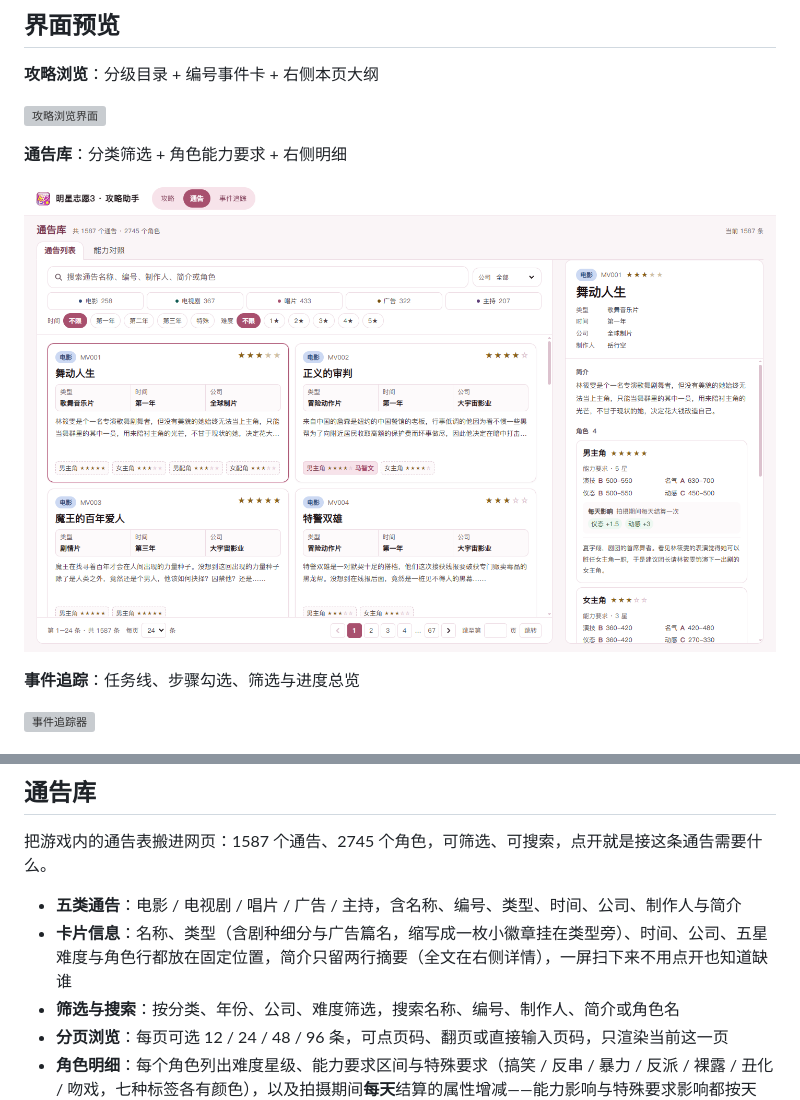
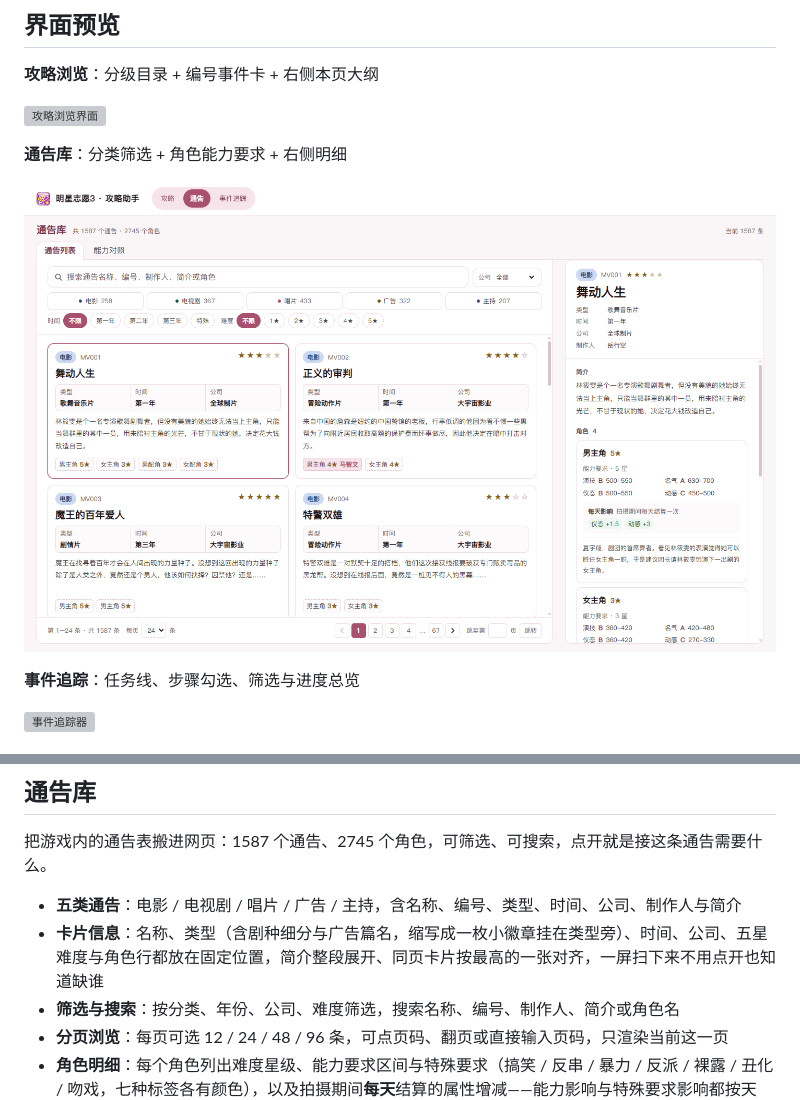
Before and after one commit to luopeijun/mxzy3-guide, a Markdown page: README.md, 2 parts joined by grey strips. GitHub-like rendering; pictures changed too: docs/images/notices.png; grey boxes are pictures that could not be loaded.

```diff
--- a/README.md
+++ b/README.md
@@ -31,7 +31,7 @@
 把游戏内的通告表搬进网页：1587 个通告、2745 个角色，可筛选、可搜索，点开就是接这条通告需要什么。
 
 - **五类通告**：电影 / 电视剧 / 唱片 / 广告 / 主持，含名称、编号、类型、时间、公司、制作人与简介
-- **卡片信息**：名称、类型（含剧种细分与广告篇名，缩写成一枚小徽章挂在类型旁）、时间、公司、五星难度与角色行都放在固定位置，简介只留两行摘要（全文在右侧详情），一屏扫下来不用点开也知道缺谁
+- **卡片信息**：名称、类型（含剧种细分与广告篇名，缩写成一枚小徽章挂在类型旁）、时间、公司、五星难度与角色行都放在固定位置，简介整段展开、同页卡片按最高的一张对齐，一屏扫下来不用点开也知道缺谁
 - **筛选与搜索**：按分类、年份、公司、难度筛选，搜索名称、编号、制作人、简介或角色名
 - **分页浏览**：每页可选 12 / 24 / 48 / 96 条，可点页码、翻页或直接输入页码，只渲染当前这一页
 - **角色明细**：每个角色列出难度星级、能力要求区间与特殊要求（搞笑 / 反串 / 暴力 / 反派 / 裸露 / 丑化 / 吻戏，七种标签各有颜色），以及拍摄期间**每天**结算的属性增减——能力影响与特殊要求影响都按天算，拍多少天就结算多少次
```
Also changed, not shown: docs/content-pipeline.md (+2 -2 lines), 2 other files.
